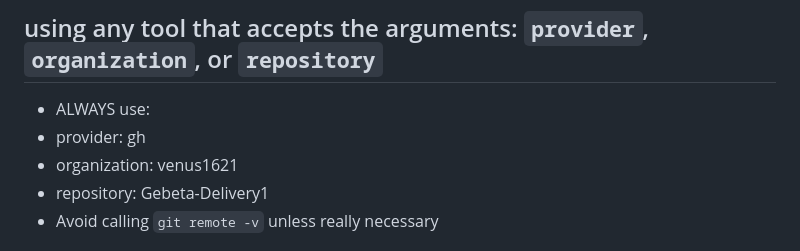
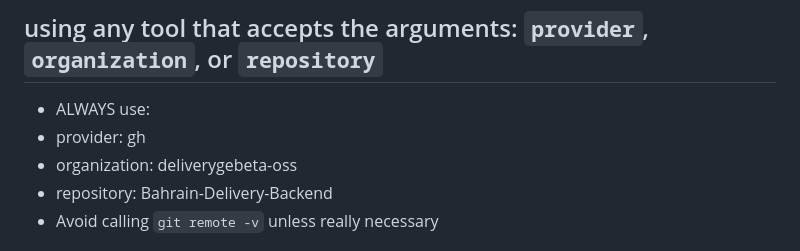
Before and after one commit to deliverygebeta-oss/Bahrain-Delivery-Backend, a Markdown page: .github/instructions/codacy.instructions.md, the part around the change. Rendered like a GitHub page.

Commit message:
notification integration

```diff
--- a/.github/instructions/codacy.instructions.md
+++ b/.github/instructions/codacy.instructions.md
@@ -9,8 +9,8 @@ Configuration for AI behavior when interacting with Codacy's MCP Server
 ## using any tool that accepts the arguments: `provider`, `organization`, or `repository`
 - ALWAYS use:
  - provider: gh
- - organization: venus1621
- - repository: Gebeta-Delivery1
+ - organization: deliverygebeta-oss
+ - repository: Bahrain-Delivery-Backend
 - Avoid calling `git remote -v` unless really necessary
 
 ## CRITICAL: After ANY successful `edit_file` or `reapply` operation
```
